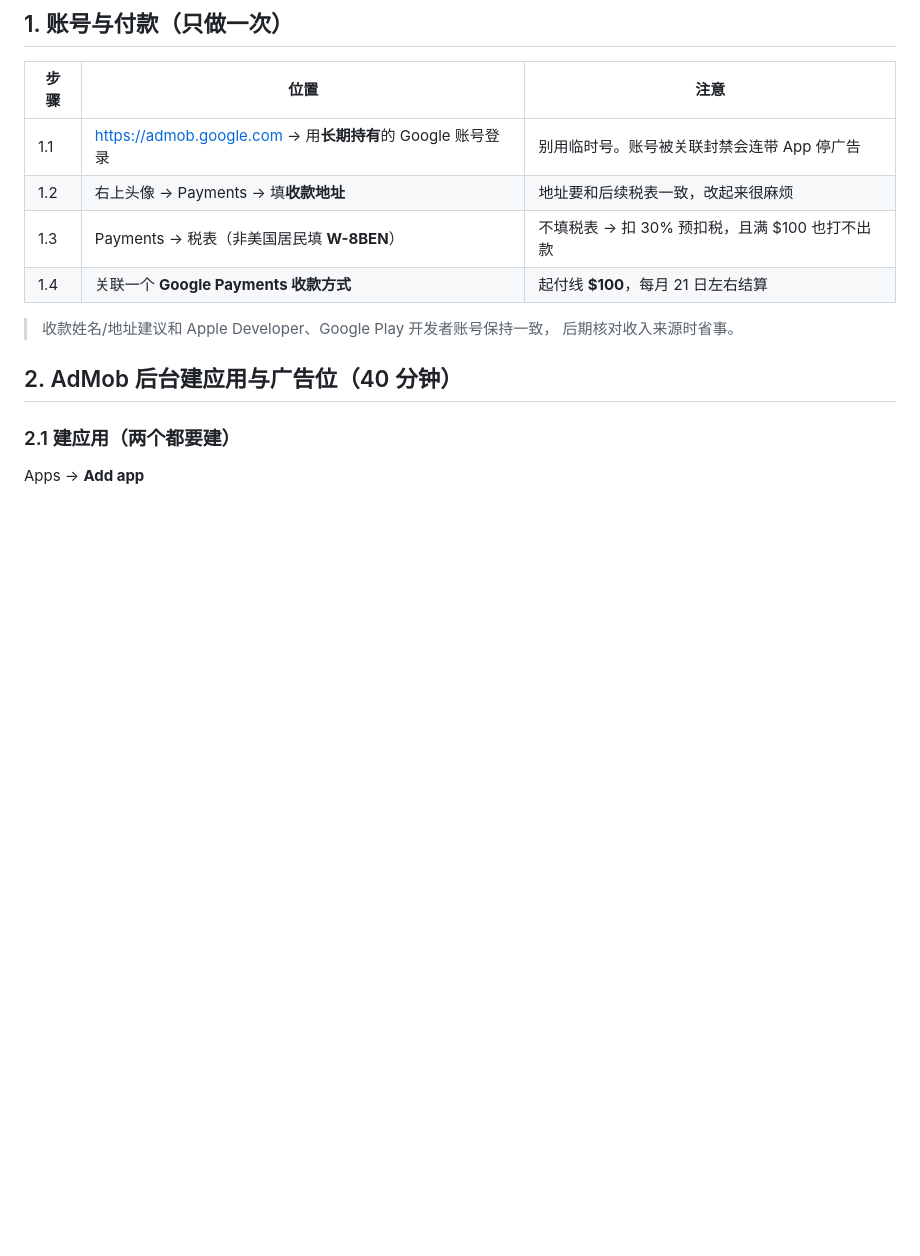
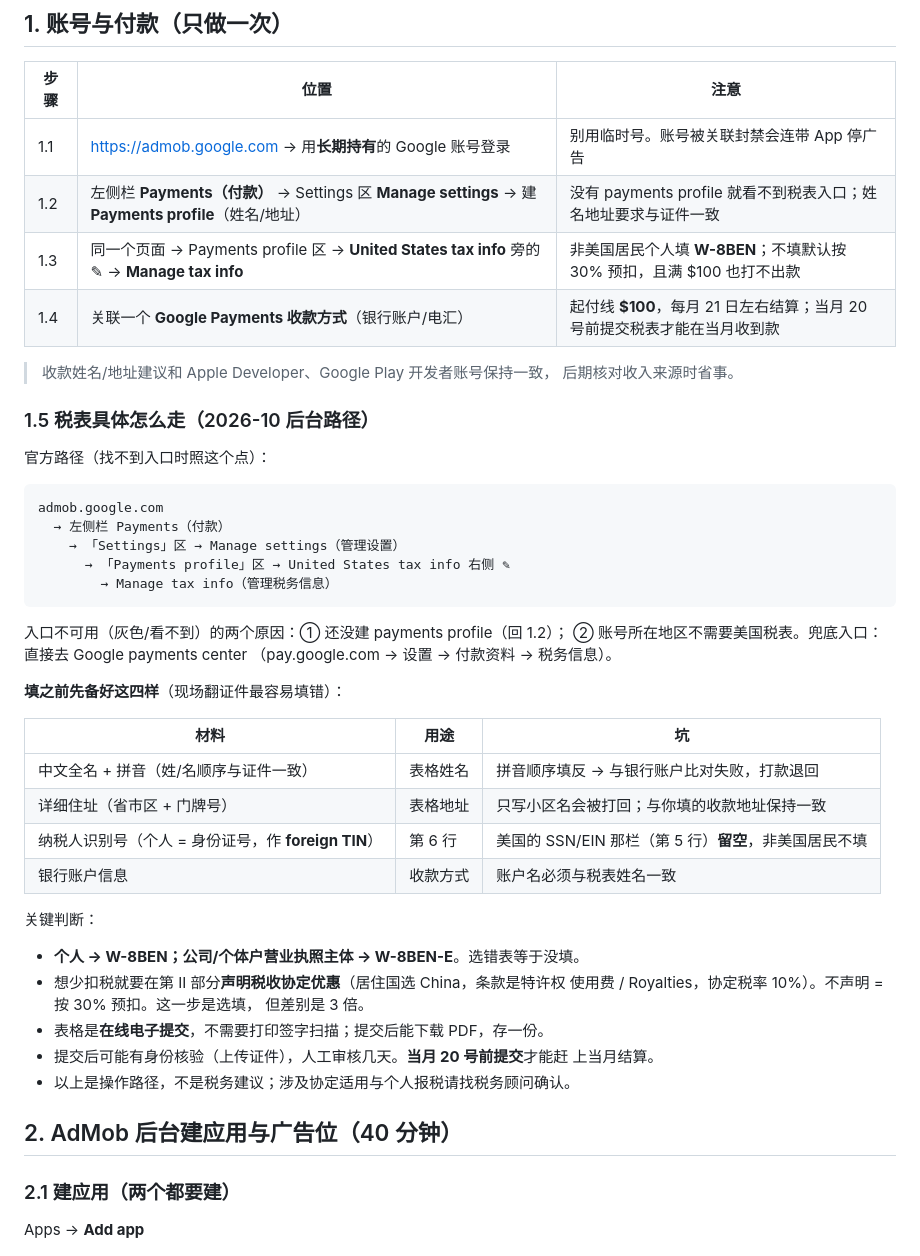
Before and after one commit to lbn11/CarLong, a Markdown page: docs/admob_setup_guide.md, the part around the change. Rendered like a GitHub page; blank space fills up the shorter version.

Commit message:
docs(ads): 补 taxes 实操——税表入口路径、备料清单、W-8BEN 与协定税率要点

````diff
--- a/docs/admob_setup_guide.md
+++ b/docs/admob_setup_guide.md
@@ -31,12 +31,48 @@ yet”），但**新应用在没有上架之前广告基本不出量**。所以
 | 步骤 | 位置 | 注意 |
 |---|---|---|
 | 1.1 | https://admob.google.com → 用**长期持有**的 Google 账号登录 | 别用临时号。账号被关联封禁会连带 App 停广告 |
-| 1.2 | 右上头像 → Payments → 填**收款地址** | 地址要和后续税表一致，改起来很麻烦 |
-| 1.3 | Payments → 税表（非美国居民填 **W-8BEN**） | 不填税表 → 扣 30% 预扣税，且满 $100 也打不出款 |
-| 1.4 | 关联一个 **Google Payments 收款方式** | 起付线 **$100**，每月 21 日左右结算 |
+| 1.2 | 左侧栏 **Payments（付款）** → Settings 区 **Manage settings** → 建 **Payments profile**（姓名/地址） | 没有 payments profile 就看不到税表入口；姓名地址要求与证件一致 |
+| 1.3 | 同一个页面 → Payments profile 区 → **United States tax info** 旁的 ✎ → **Manage tax info** | 非美国居民个人填 **W-8BEN**；不填默认按 30% 预扣，且满 $100 也打不出款 |
+| 1.4 | 关联一个 **Google Payments 收款方式**（银行账户/电汇） | 起付线 **$100**，每月 21 日左右结算；当月 20 号前提交税表才能在当月收到款 |
 
 > 收款姓名/地址建议和 Apple Developer、Google Play 开发者账号保持一致，
 > 后期核对收入来源时省事。
+
+### 1.5 税表具体怎么走（2026-10 后台路径）
+
+官方路径（找不到入口时照这个点）：
+
+```
+admob.google.com
+  → 左侧栏 Payments（付款）
+    → 「Settings」区 → Manage settings（管理设置）
+      → 「Payments profile」区 → United States tax info 右侧 ✎
+        → Manage tax info（管理税务信息）
+```
+
+入口不可用（灰色/看不到）的两个原因：① 还没建 payments profile（回 1.2）；
+② 账号所在地区不需要美国税表。兜底入口：直接去 Google payments center
+（pay.google.com → 设置 → 付款资料 → 税务信息）。
+
+**填之前先备好这四样**（现场翻证件最容易填错）：
+
+| 材料 | 用途 | 坑 |
+|---|---|---|
+| 中文全名 + 拼音（姓/名顺序与证件一致） | 表格姓名 | 拼音顺序填反 → 与银行账户比对失败，打款退回 |
+| 详细住址（省市区 + 门牌号） | 表格地址 | 只写小区名会被打回；与你填的收款地址保持一致 |
+| 纳税人识别号（个人 = 身份证号，作 **foreign TIN**） | 第 6 行 | 美国的 SSN/EIN 那栏（第 5 行）**留空**，非美国居民不填 |
+| 银行账户信息 | 收款方式 | 账户名必须与税表姓名一致 |
+
+关键判断：
+
+- **个人 → W-8BEN；公司/个体户营业执照主体 → W-8BEN-E**。选错表等于没填。
+- 想少扣税就要在第 II 部分**声明税收协定优惠**（居住国选 China，条款是特许权
+  使用费 / Royalties，协定税率 10%）。不声明 = 按 30% 预扣。这一步是选填，
+  但差别是 3 倍。
+- 表格是**在线电子提交**，不需要打印签字扫描；提交后能下载 PDF，存一份。
+- 提交后可能有身份核验（上传证件），人工审核几天。**当月 20 号前提交**才能赶
+  上当月结算。
+- 以上是操作路径，不是税务建议；涉及协定适用与个人报税请找税务顾问确认。
 
 ## 2. AdMob 后台建应用与广告位（40 分钟）
 
````
